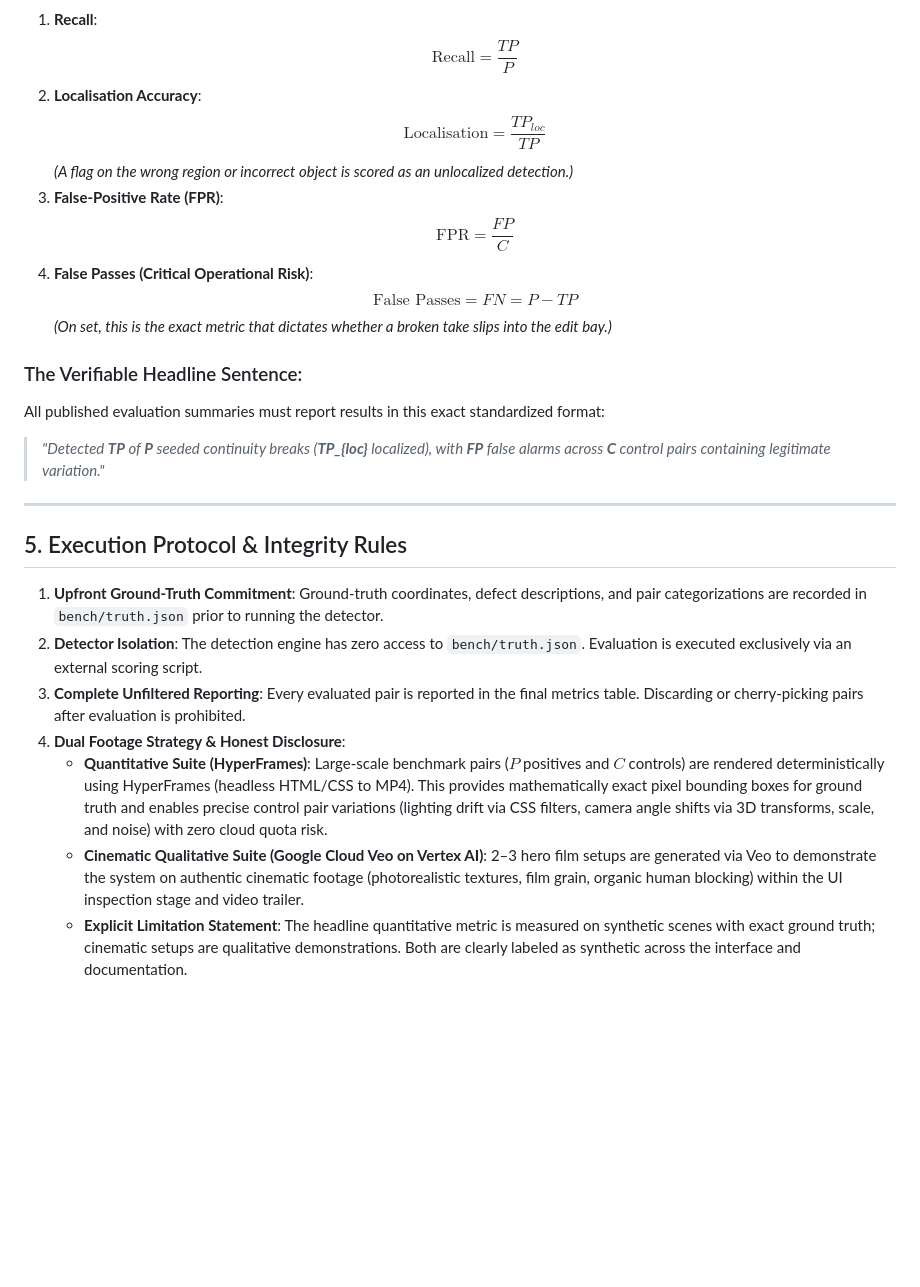
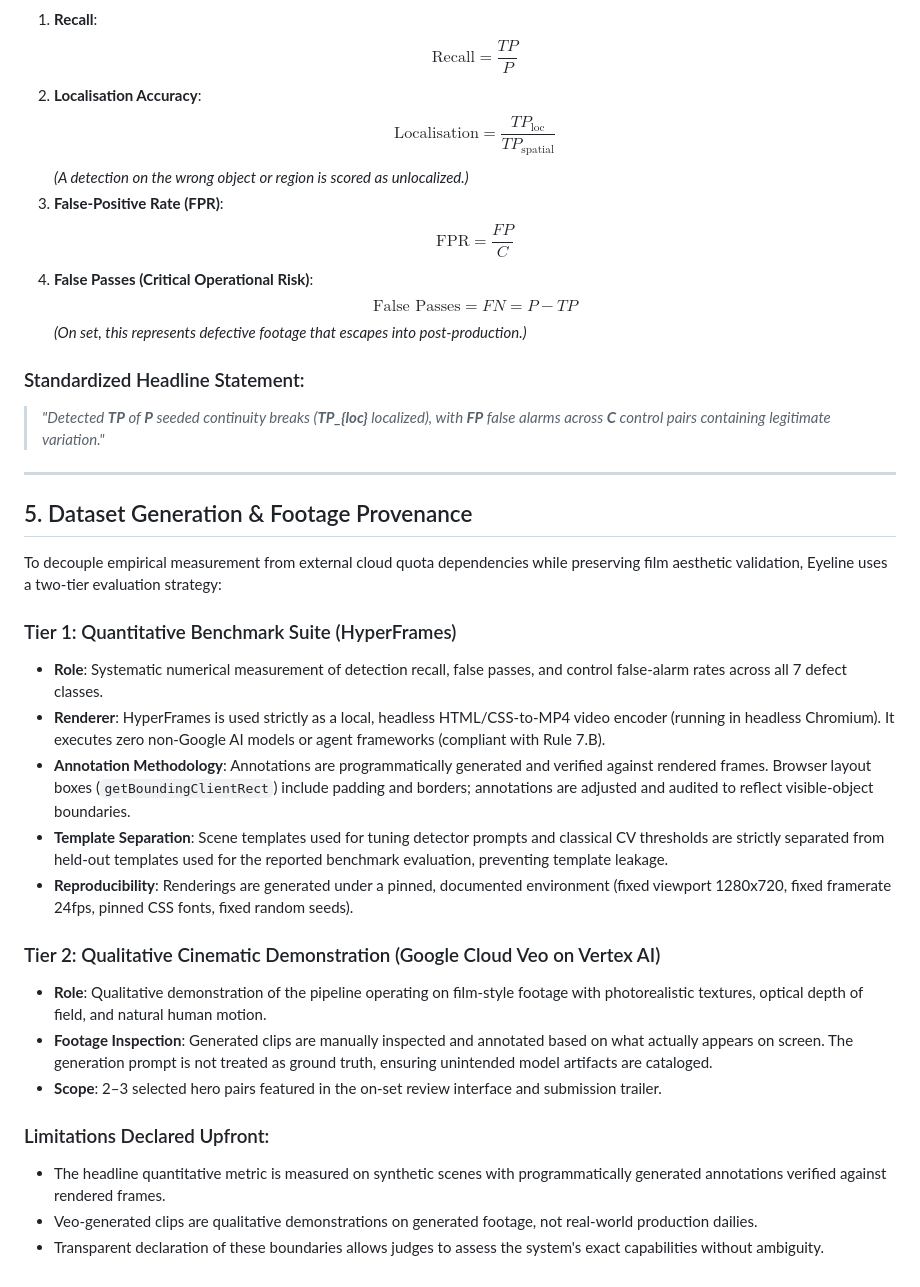
Before and after one commit to helenkwok/eyeline, a Markdown page: docs/BENCHMARK.md, the part around one of its changes. Rendered like a GitHub page; blank space fills up the shorter version.

```diff
--- a/docs/BENCHMARK.md
+++ b/docs/BENCHMARK.md
@@ -59,28 +66,37 @@ Let:
 1. **Recall**:
    $$\text{Recall} = \frac{TP}{P}$$
 2. **Localisation Accuracy**:
-   $$\text{Localisation} = \frac{TP_{loc}}{TP}$$
-   *(A flag on the wrong region or incorrect object is scored as an unlocalized detection.)*
+   $$\text{Localisation} = \frac{TP_{\text{loc}}}{TP_{\text{spatial}}}$$
+   *(A detection on the wrong object or region is scored as unlocalized.)*
 3. **False-Positive Rate (FPR)**:
    $$\text{FPR} = \frac{FP}{C}$$
 4. **False Passes (Critical Operational Risk)**:
    $$\text{False Passes} = FN = P - TP$$
-   *(On set, this is the exact metric that dictates whether a broken take slips into the edit bay.)*
+   *(On set, this represents defective footage that escapes into post-production.)*
 
-### The Verifiable Headline Sentence:
-
-All published evaluation summaries must report results in this exact standardized format:
+### Standardized Headline Statement:
 
 > *"Detected **TP** of **P** seeded continuity breaks (**TP_{loc}** localized), with **FP** false alarms across **C** control pairs containing legitimate variation."*
 
 ---
 
-## 5. Execution Protocol & Integrity Rules
+## 5. Dataset Generation & Footage Provenance
 
-1. **Upfront Ground-Truth Commitment**: Ground-truth coordinates, defect descriptions, and pair categorizations are recorded in `bench/truth.json` prior to running the detector.
-2. **Detector Isolation**: The detection engine has zero access to `bench/truth.json`. Evaluation is executed exclusively via an external scoring script.
-3. **Complete Unfiltered Reporting**: Every evaluated pair is reported in the final metrics table. Discarding or cherry-picking pairs after evaluation is prohibited.
-4. **Dual Footage Strategy & Honest Disclosure**:
-   - **Quantitative Suite (HyperFrames)**: Large-scale benchmark pairs ($P$ positives and $C$ controls) are rendered deterministically using HyperFrames (headless HTML/CSS to MP4). This provides mathematically exact pixel bounding boxes for ground truth and enables precise control pair variations (lighting drift via CSS filters, camera angle shifts via 3D transforms, scale, and noise) with zero cloud quota risk.
-   - **Cinematic Qualitative Suite (Google Cloud Veo on Vertex AI)**: 2–3 hero film setups are generated via Veo to demonstrate the system on authentic cinematic footage (photorealistic textures, film grain, organic human blocking) within the UI inspection stage and video trailer.
-   - **Explicit Limitation Statement**: The headline quantitative metric is measured on synthetic scenes with exact ground truth; cinematic setups are qualitative demonstrations. Both are clearly labeled as synthetic across the interface and documentation.
+To decouple empirical measurement from external cloud quota dependencies while preserving film aesthetic validation, Eyeline uses a two-tier evaluation strategy:
+
+### Tier 1: Quantitative Benchmark Suite (HyperFrames)
+- **Role**: Systematic numerical measurement of detection recall, false passes, and control false-alarm rates across all 7 defect classes.
+- **Renderer**: HyperFrames is used strictly as a local, headless HTML/CSS-to-MP4 video encoder (running in headless Chromium). It executes zero non-Google AI models or agent frameworks (compliant with Rule 7.B).
+- **Annotation Methodology**: Annotations are programmatically generated and verified against rendered frames. Browser layout boxes (`getBoundingClientRect`) include padding and borders; annotations are adjusted and audited to reflect visible-object boundaries.
+- **Template Separation**: Scene templates used for tuning detector prompts and classical CV thresholds are strictly separated from held-out templates used for the reported benchmark evaluation, preventing template leakage.
+- **Reproducibility**: Renderings are generated under a pinned, documented environment (fixed viewport 1280x720, fixed framerate 24fps, pinned CSS fonts, fixed random seeds).
+
+### Tier 2: Qualitative Cinematic Demonstration (Google Cloud Veo on Vertex AI)
+- **Role**: Qualitative demonstration of the pipeline operating on film-style footage with photorealistic textures, optical depth of field, and natural human motion.
+- **Footage Inspection**: Generated clips are manually inspected and annotated based on what actually appears on screen. The generation prompt is not treated as ground truth, ensuring unintended model artifacts are cataloged.
+- **Scope**: 2–3 selected hero pairs featured in the on-set review interface and submission trailer.
+
+### Limitations Declared Upfront:
+- The headline quantitative metric is measured on synthetic scenes with programmatically generated annotations verified against rendered frames.
+- Veo-generated clips are qualitative demonstrations on generated footage, not real-world production dailies.
+- Transparent declaration of these boundaries allows judges to assess the system's exact capabilities without ambiguity.
```
Also changed, not shown: other parts of docs/BENCHMARK.md (+36 -29 lines), docs/CONCEPT.md (+2 -2 lines).
